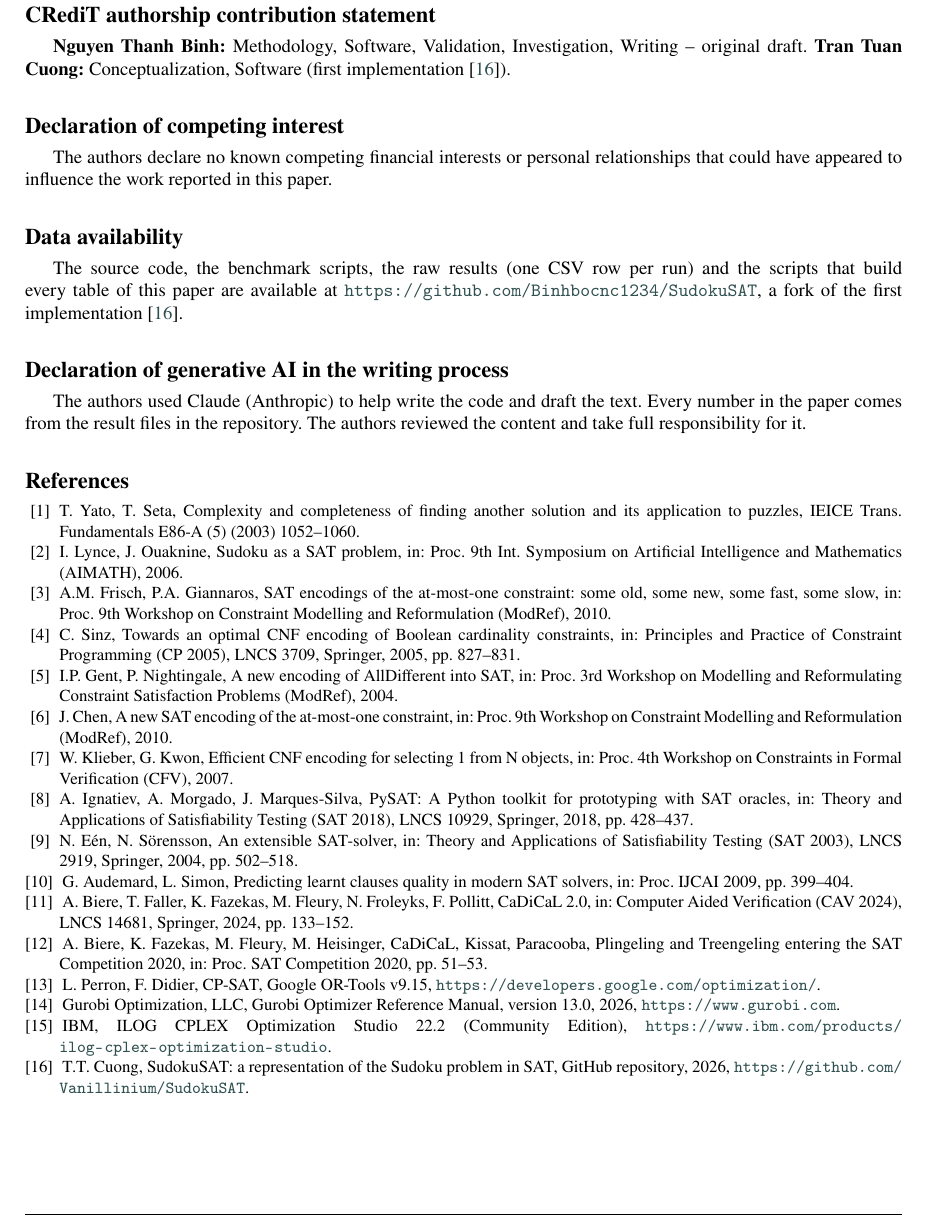
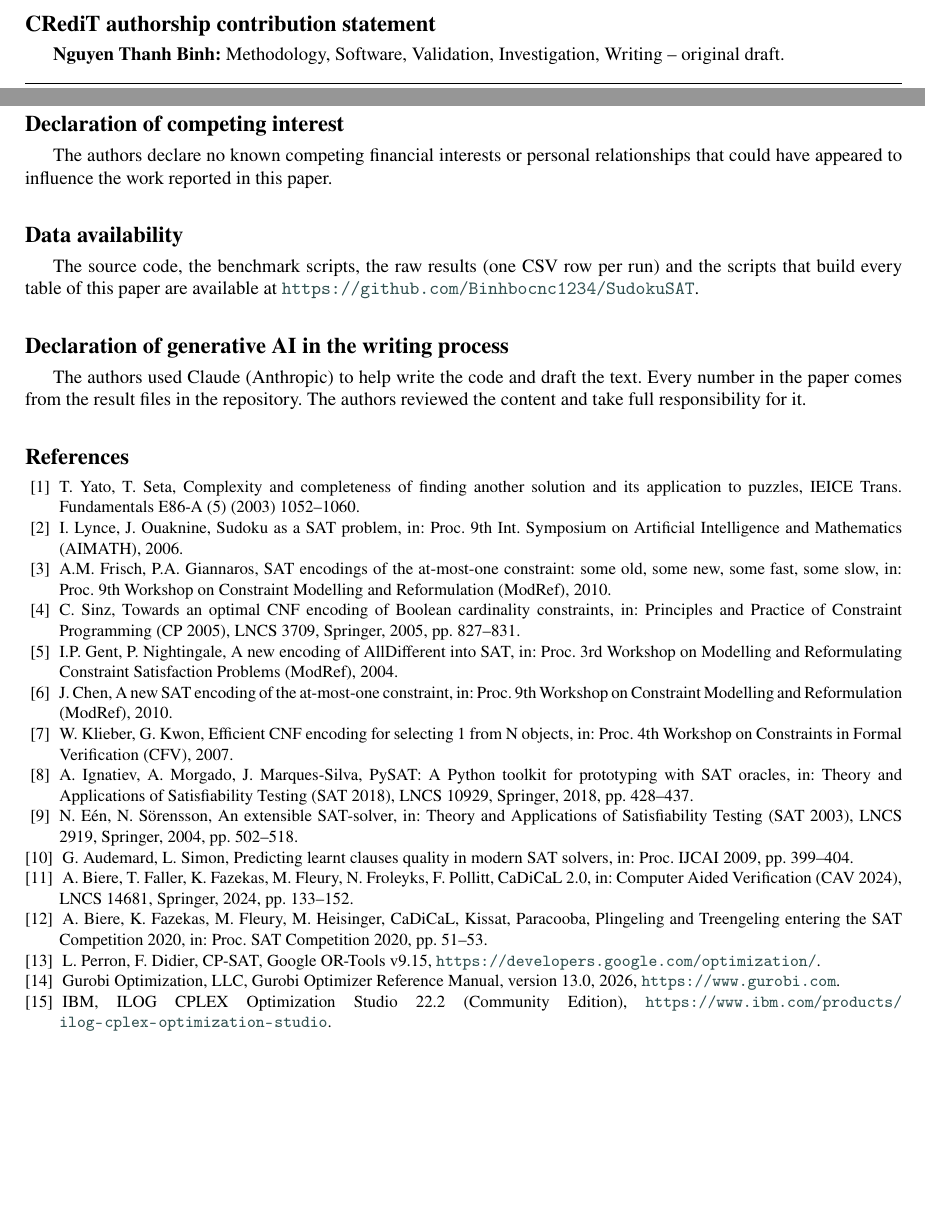
Before and after one commit to Binhbocnc1234/SudokuSAT, a LaTeX paper (paper/main.tex, which reads paper/closing.tex): part of page 5 of 5 before the commit and two parts of pages 4 and 5 of 5 after it, the two joined at a grey line, cut so that both start at the same text. Compiled offline with pdfLaTeX.

Commit message:
Initial commit

```diff
--- a/paper/closing.tex
+++ b/paper/closing.tex
@@ -1,11 +1,11 @@
 \section*{CRediT authorship contribution statement}
-\textbf{Nguyen Thanh Binh:} Methodology, Software, Validation, Investigation, Writing -- original draft. \textbf{Tran Tuan Cuong:} Conceptualization, Software (first implementation~\cite{cuong2026}).
+\textbf{Nguyen Thanh Binh:} Methodology, Software, Validation, Investigation, Writing -- original draft.
 
 \section*{Declaration of competing interest}
 The authors declare no known competing financial interests or personal relationships that could have appeared to influence the work reported in this paper.
 
 \section*{Data availability}
-The source code, the benchmark scripts, the raw results (one CSV row per run) and the scripts that build every table of this paper are available at \url{https://github.com/Binhbocnc1234/SudokuSAT}, a fork of the first implementation~\cite{cuong2026}.
+The source code, the benchmark scripts, the raw results (one CSV row per run) and the scripts that build every table of this paper are available at \url{https://github.com/Binhbocnc1234/SudokuSAT}.
 
 \section*{Declaration of generative AI in the writing process}
 The authors used Claude (Anthropic) to help write the code and draft the text. Every number in the paper comes from the result files in the repository. The authors reviewed the content and take full responsibility for it.
@@ -27,5 +27,4 @@ The authors used Claude (Anthropic) to help write the code and draft the text. E
 \bibitem{ortools} L. Perron, F. Didier, CP-SAT, Google OR-Tools v9.15, \url{https://developers.google.com/optimization/}.
 \bibitem{gurobi} Gurobi Optimization, LLC, Gurobi Optimizer Reference Manual, version 13.0, 2026, \url{https://www.gurobi.com}.
 \bibitem{cplex} IBM, ILOG CPLEX Optimization Studio 22.2 (Community Edition), \url{https://www.ibm.com/products/ilog-cplex-optimization-studio}.
-\bibitem{cuong2026} T.T. Cuong, SudokuSAT: a representation of the Sudoku problem in SAT, GitHub repository, 2026, \url{https://github.com/Vanillinium/SudokuSAT}.
 \end{thebibliography}
--- a/paper/main.tex
+++ b/paper/main.tex
@@ -6,7 +6,7 @@
 \makeatletter\let\inputrows\@@input\makeatother
 
 \shorttitle{SAT Encodings for Generalized Sudoku}
-\shortauthors{N.T. Binh, T.T. Cuong}
+\shortauthors{N.T. Binh}
 
 \begin{document}
 \let\WriteBookmarks\relax
@@ -16,8 +16,6 @@
 \author[1]{Nguyen Thanh Binh}
 \cormark[1]
 \ead{24021391@vnu.edu.vn}
-\author[1]{Tran Tuan Cuong}
-\ead{24021399@vnu.edu.vn}
 \affiliation[1]{organization={Faculty of Information Technology, VNU University of Engineering and Technology},
   addressline={144 Xuan Thuy, Cau Giay}, city={Hanoi}, country={Vietnam}}
 \cortext[1]{Corresponding author}
```
Also changed, not shown: README.md, paper/main.pdf.
